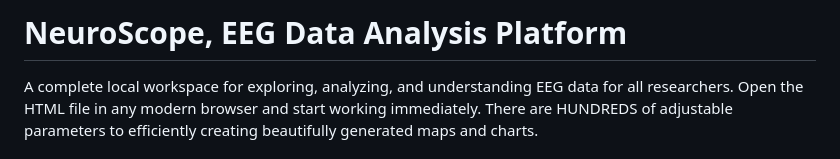
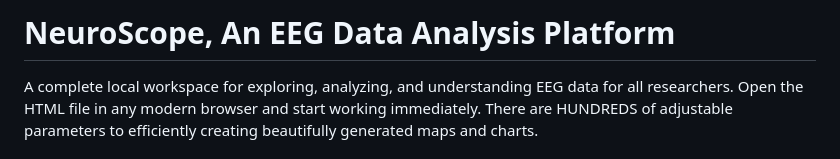
Before and after one commit to tayal-sarthak/Neuroscope, a Markdown page: README.md, the part around the change. GitHub-like rendering.

Commit message:
Update project title in README.md

```diff
--- a/README.md
+++ b/README.md
@@ -1,4 +1,4 @@
-# NeuroScope, EEG Data Analysis Platform
+# NeuroScope, An EEG Data Analysis Platform
 
 A complete local workspace for exploring, analyzing, and understanding EEG data for all researchers. Open the HTML file in any modern browser and start working immediately. There are HUNDREDS of adjustable parameters to efficiently creating beautifully generated maps and charts.
 
```
